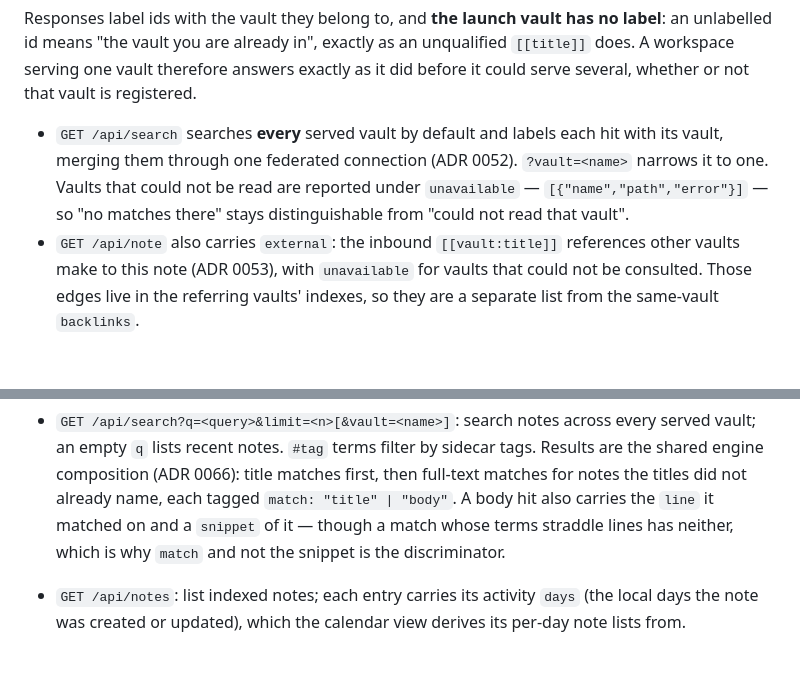
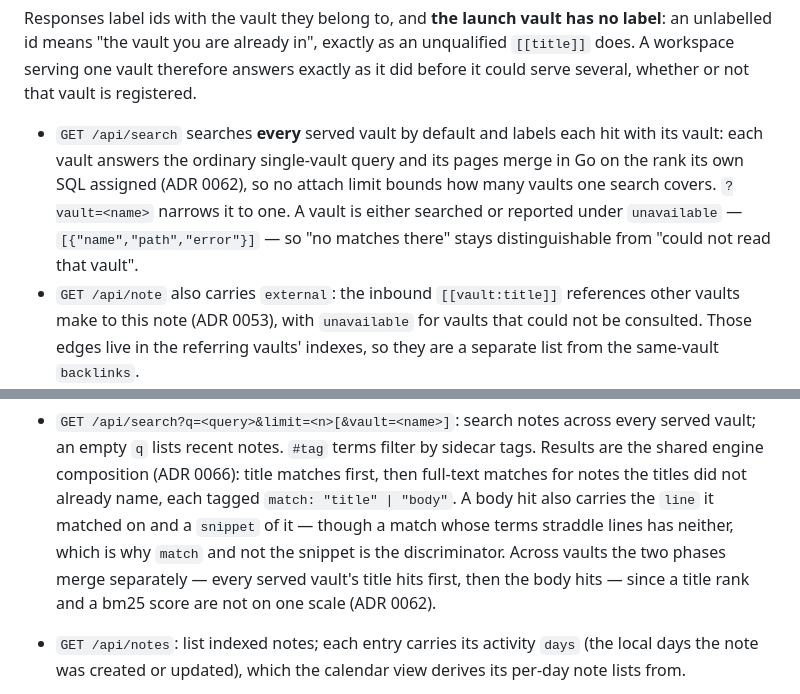
Before and after one commit to ttak0422/track, a Markdown page: docs/spec/web.md, 2 parts joined by grey strips. Rendered like a GitHub page; blank space fills up the shorter version.

```diff
--- a/docs/spec/web.md
+++ b/docs/spec/web.md
@@ -30,10 +30,12 @@ exactly as it did before it could serve several, whether or not that vault is
 registered.
 
 - `GET /api/search` searches **every** served vault by default and labels each
-  hit with its vault, merging them through one federated connection (ADR 0052).
-  `?vault=<name>` narrows it to one. Vaults that could not be read are reported
-  under `unavailable` — `[{"name","path","error"}]` — so "no matches there"
-  stays distinguishable from "could not read that vault".
+  hit with its vault: each vault answers the ordinary single-vault query and
+  its pages merge in Go on the rank its own SQL assigned (ADR 0062), so no
+  attach limit bounds how many vaults one search covers. `?vault=<name>`
+  narrows it to one. A vault is either searched or reported under
+  `unavailable` — `[{"name","path","error"}]` — so "no matches there" stays
+  distinguishable from "could not read that vault".
 - `GET /api/note` also carries `external`: the inbound `[[vault:title]]`
   references other vaults make to this note (ADR 0053), with `unavailable` for
   vaults that could not be consulted. Those edges live in the referring vaults'
@@ -73,7 +75,9 @@ off, a published site) still opens the day page and its notes-and-tasks listing.
   full-text matches for notes the titles did not already name, each tagged
   `match: "title" | "body"`. A body hit also carries the `line` it matched on and
   a `snippet` of it — though a match whose terms straddle lines has neither, which
-  is why `match` and not the snippet is the discriminator.
+  is why `match` and not the snippet is the discriminator. Across vaults the two
+  phases merge separately — every served vault's title hits first, then the body
+  hits — since a title rank and a bm25 score are not on one scale (ADR 0062).
 - `GET /api/notes`: list indexed notes; each entry carries its activity `days` (the local days the note
   was created or updated), which the calendar view derives its per-day note lists from.
 - `GET /api/activity?days=<n>`: return local-day update counts for the recent
```
Also changed, not shown: docs/adr/0054-vault-aware-web-workspace.md (+6 -1 lines), docs/spec/agent-workflows.md (+8 -7 lines).
